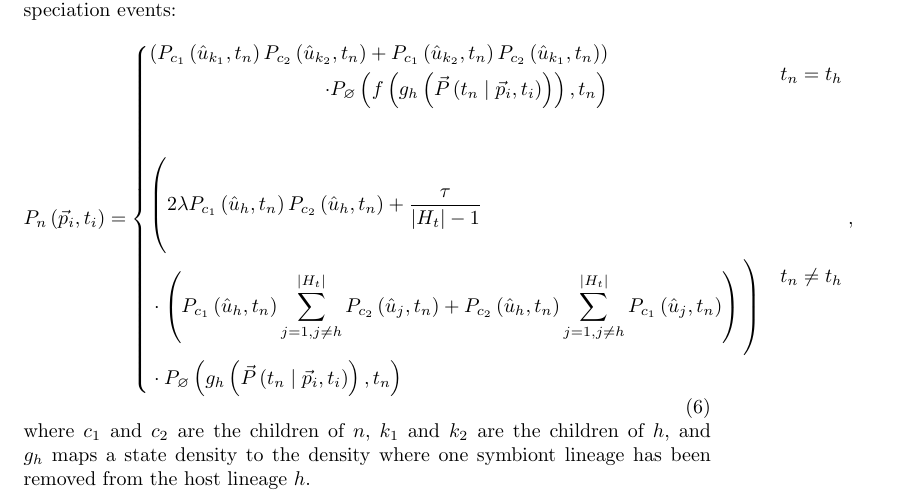
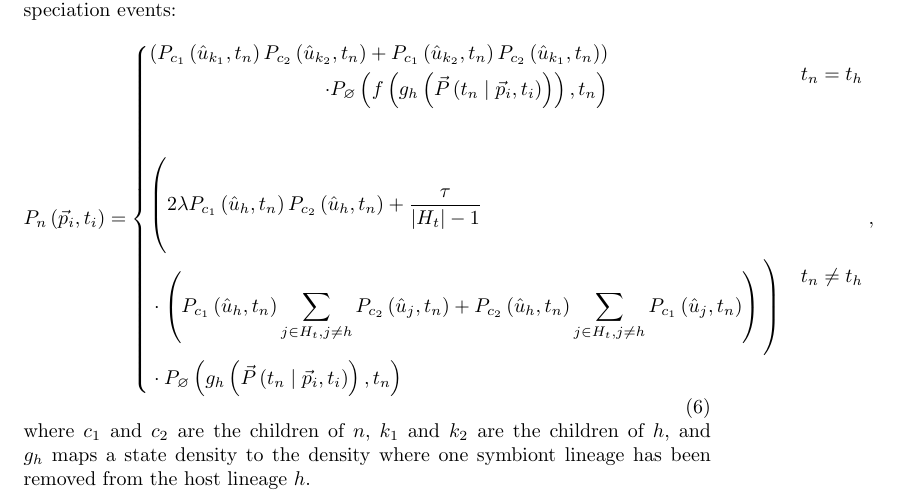
Before and after one commit to armanbilge/CophyDoc, a LaTeX document (cophy.tex): part of page 2 of 3, cut so that both start at the same text. Compiled offline with pdfLaTeX.

Commit message:
Clarify notation

```diff
--- a/cophy.tex
+++ b/cophy.tex
@@ -138,10 +138,10 @@
                         & \vast( 2\lambda P_{c_1}\left(\hat{u}_h,
                         t_n\right) P_{c_2}\left(\hat{u}_h, t_n\right) +
                         \frac{\tau}{\lvert{H_t}\rvert-1} \\
-                        &\cdot\left(P_{c_1}\left(\hat{u}_h, t_n\right)\sum_{j=1,j\neq
-                        h}^{\lvert{H_t}\rvert}{P_{c_2}\left(\hat{u}_j,
+                        &\cdot\left(P_{c_1}\left(\hat{u}_h, t_n\right)
+                        \sum_{j\in H_t,j\neq h}{P_{c_2}\left(\hat{u}_j,
                         t_n\right)} + P_{c_2}\left(\hat{u}_h, t_n\right)
-                        \sum_{j=1,j\neq h}^{\lvert{H_t}\rvert}
+                        \sum_{j\in H_t,j\neq h}
                         {P_{c_1}\left(\hat{u}_j,t_n\right)}\right)\vast) \\
                         & \cdot P_\varnothing\left(g_h\left(\vec{P}\left(t_n\mid\vec{p}_i,
                         t_i\right)\right), t_n\right)
```
